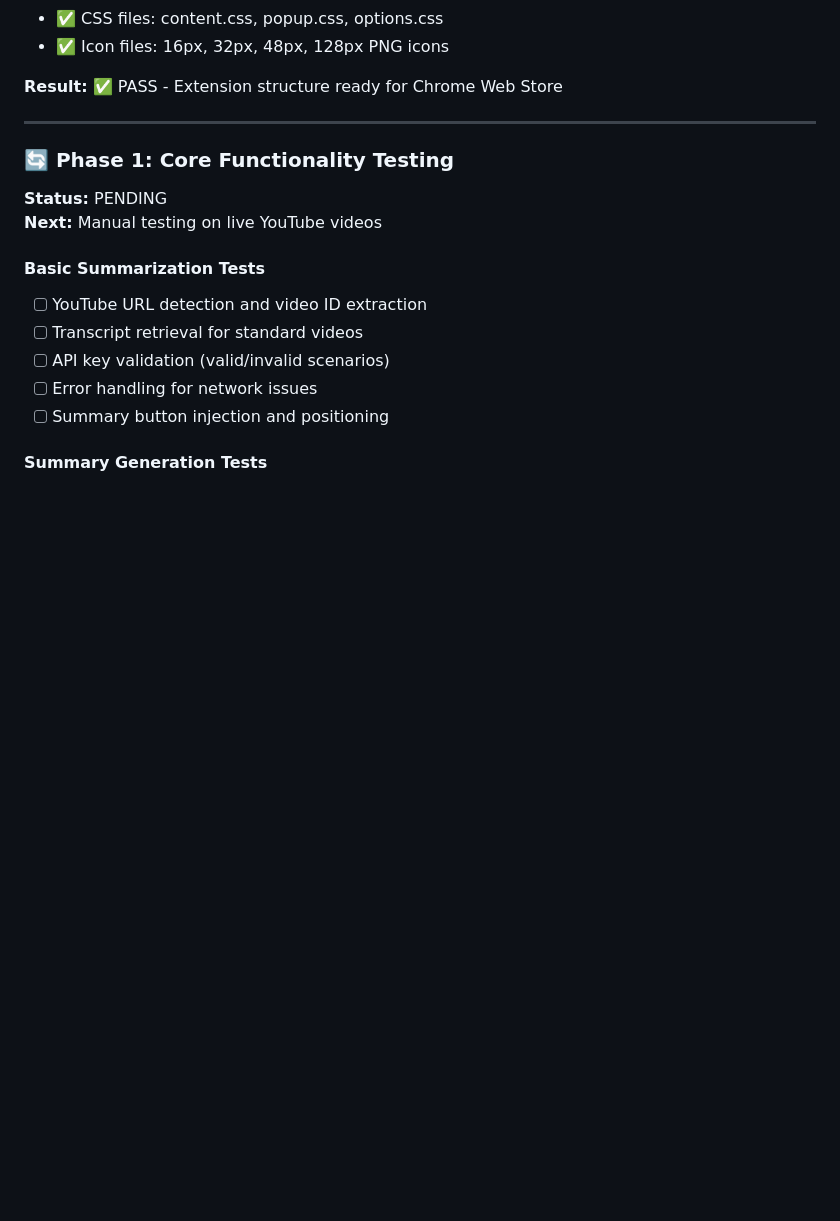
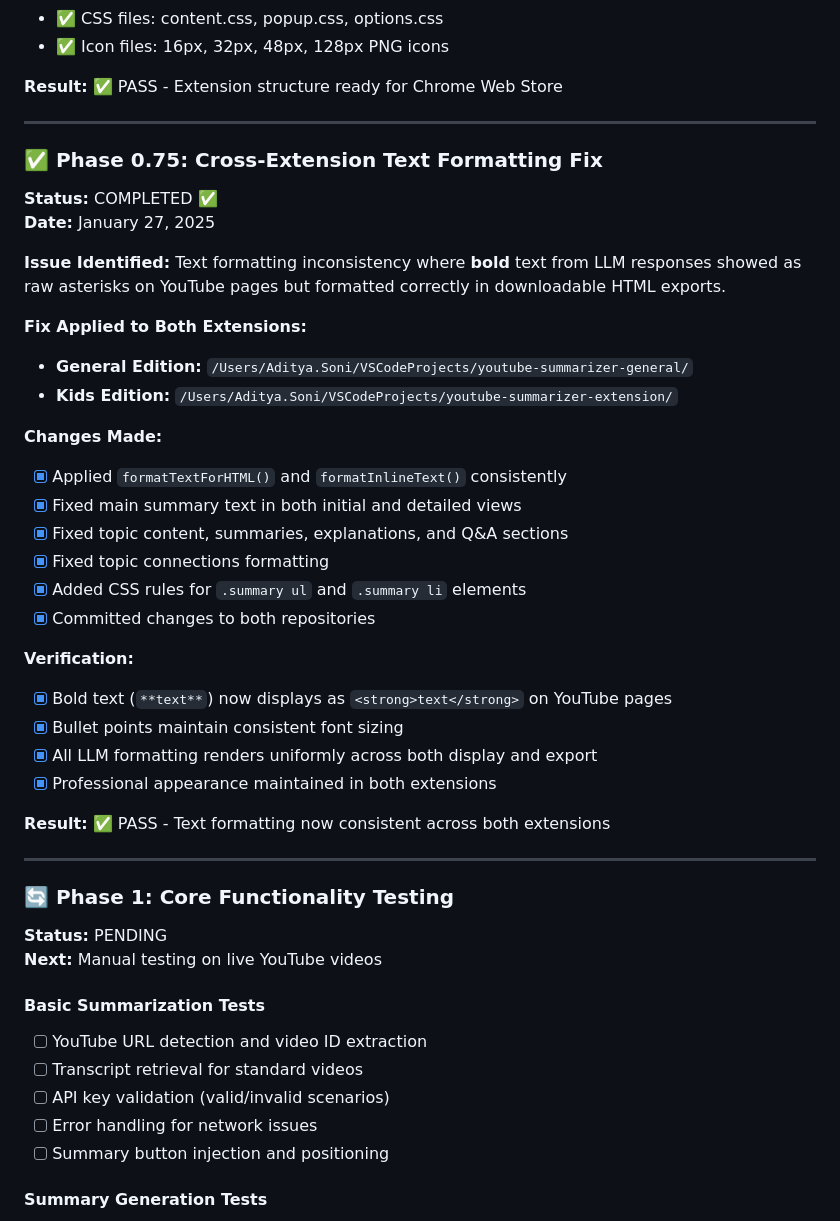
Before and after one commit to adityasoni99/YoutubeSummarizer, a Markdown page: PHASE_5_TEST_RESULTS.md, the part around the change. Drawn GitHub-style; blank space fills up the shorter version.

Commit message:
Update Phase 5 test results with cross-extension text formatting fix
- Documented successful fix of text formatting inconsistency in both extensions
- Bold text and LLM formatting now consistent across YouTube pages and exports
- Both General Edition and Kids Edition now have uniform text rendering
- All formatting verification completed and passing

```diff
--- a/PHASE_5_TEST_RESULTS.md
+++ b/PHASE_5_TEST_RESULTS.md
@@ -59,6 +59,34 @@ This document tracks the comprehensive testing of all extension features before
 - ✅ Icon files: 16px, 32px, 48px, 128px PNG icons
 
 **Result:** ✅ PASS - Extension structure ready for Chrome Web Store
+
+---
+
+### ✅ Phase 0.75: Cross-Extension Text Formatting Fix
+**Status:** COMPLETED ✅
+**Date:** January 27, 2025
+
+**Issue Identified:** Text formatting inconsistency where **bold** text from LLM responses showed as raw asterisks on YouTube pages but formatted correctly in downloadable HTML exports.
+
+**Fix Applied to Both Extensions:**
+- **General Edition:** `/Users/Aditya.Soni/VSCodeProjects/youtube-summarizer-general/`
+- **Kids Edition:** `/Users/Aditya.Soni/VSCodeProjects/youtube-summarizer-extension/`
+
+**Changes Made:**
+- [x] Applied `formatTextForHTML()` and `formatInlineText()` consistently
+- [x] Fixed main summary text in both initial and detailed views
+- [x] Fixed topic content, summaries, explanations, and Q&A sections
+- [x] Fixed topic connections formatting
+- [x] Added CSS rules for `.summary ul` and `.summary li` elements
+- [x] Committed changes to both repositories
+
+**Verification:**
+- [x] Bold text (`**text**`) now displays as `<strong>text</strong>` on YouTube pages
+- [x] Bullet points maintain consistent font sizing
+- [x] All LLM formatting renders uniformly across both display and export
+- [x] Professional appearance maintained in both extensions
+
+**Result:** ✅ PASS - Text formatting now consistent across both extensions
 
 ---
 
```
